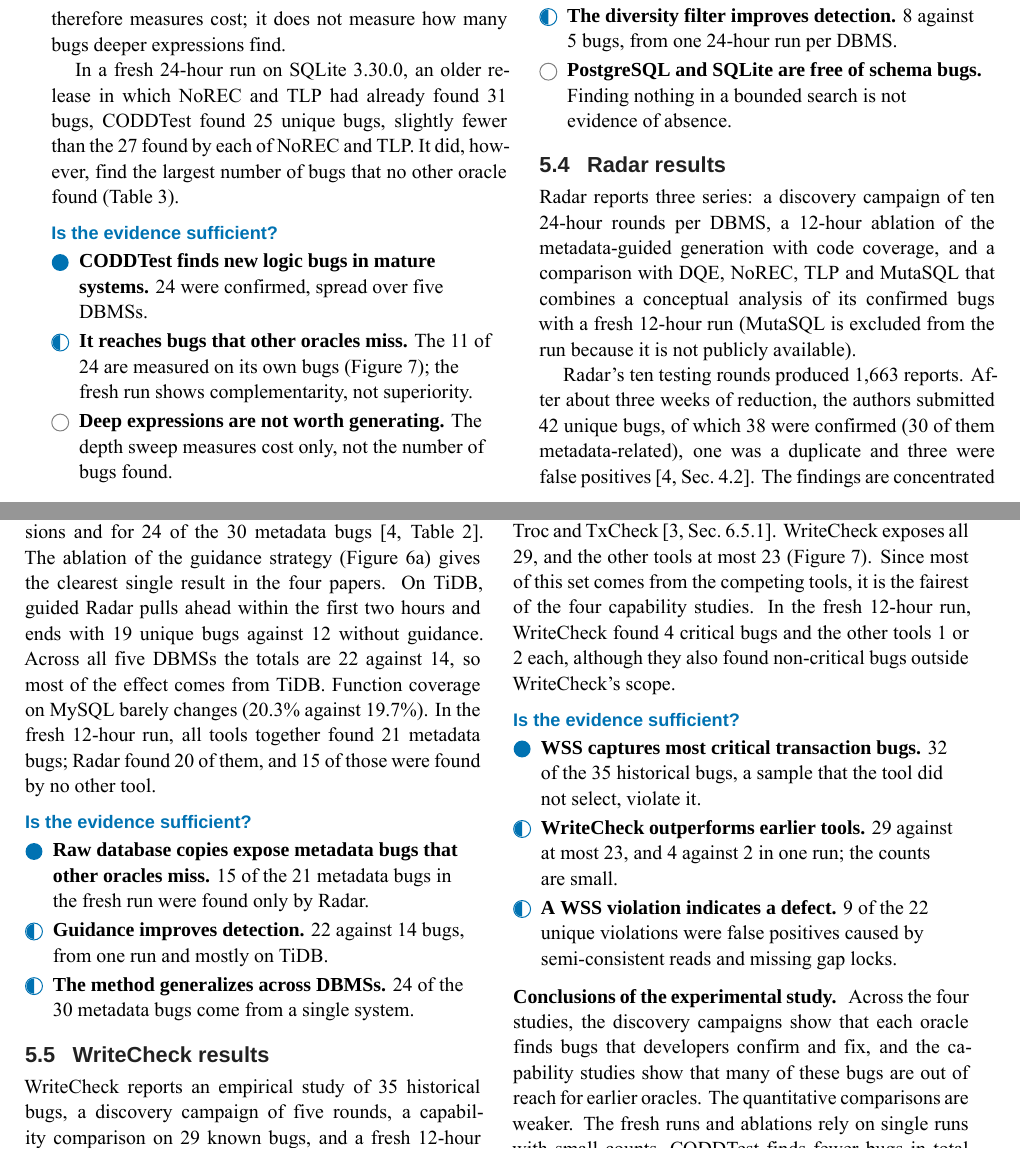
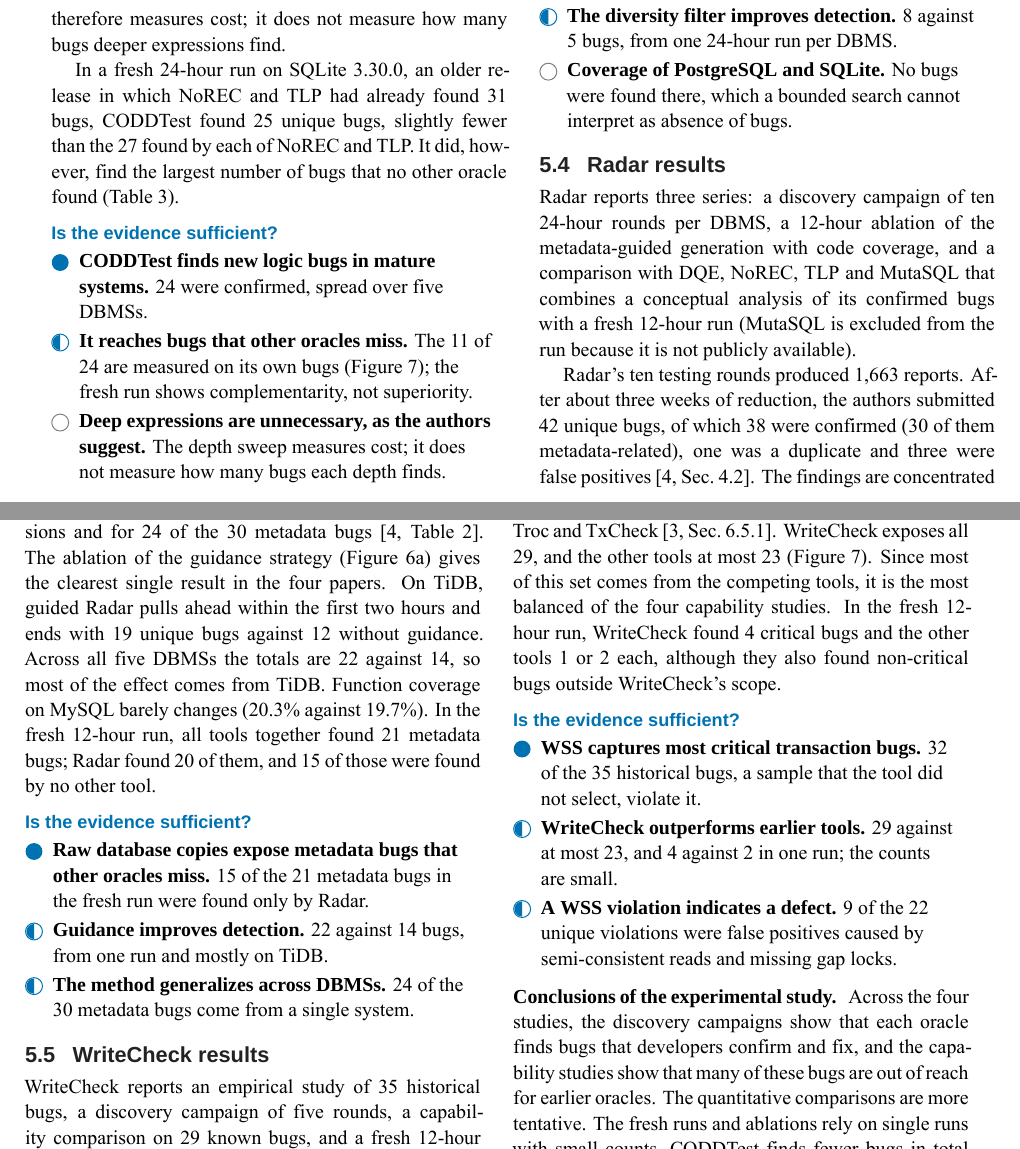
Before and after one commit to seofernando25/csi5137-atdm-db-project, a LaTeX document (report/project1-latex/main.tex, which reads report/project1-latex/sec_b.tex): two parts of pages 7 and 8 of 11, joined at a grey line, cut so that both start at the same text. Compiled offline with XeLaTeX; a missing font is replaced by an installed copy or a similar font.

Commit message:
Report: soften verdict phrasing; same claims, milder tone
Co-Authored-By: Claude <noreply@anthropic.com>

```diff
--- a/report/project1-latex/sec_b.tex
+++ b/report/project1-latex/sec_b.tex
@@ -53,7 +53,7 @@ In a fresh 24-hour run on SQLite 3.30.0, an older release in which NoREC and TLP
 \begin{verdicts}
 \verdict{\yes}{CODDTest finds new logic bugs in mature systems.}{24 were confirmed, spread over five DBMSs.}
 \verdict{\half}{It reaches bugs that other oracles miss.}{The 11 of 24 are measured on its own bugs (Figure~\ref{fig:homeset}); the fresh run shows complementarity, not superiority.}
-\verdict{\no}{Deep expressions are not worth generating.}{The depth sweep measures cost only, not the number of bugs found.}
+\verdict{\no}{Deep expressions are unnecessary, as the authors suggest.}{The depth sweep measures cost; it does not measure how many bugs each depth finds.}
 \end{verdicts}
 
 \subsection{DDLCheck results}
@@ -64,7 +64,7 @@ DDLCheck submitted 34 bugs, and 29 were confirmed as previously unknown; 21 of t
 \begin{verdicts}
 \verdict{\yes}{Schema history exposes bugs that query oracles miss.}{29 confirmed, no false positives, 7 invisible to queries.}
 \verdict{\half}{The diversity filter improves detection.}{8 against 5 bugs, from one 24-hour run per DBMS.}
-\verdict{\no}{PostgreSQL and SQLite are free of schema bugs.}{Finding nothing in a bounded search is not evidence of absence.}
+\verdict{\no}{Coverage of PostgreSQL and SQLite.}{No bugs were found there, which a bounded search cannot interpret as absence of bugs.}
 \end{verdicts}
 
 \subsection{Radar results}
@@ -87,7 +87,7 @@ Radar's ten testing rounds produced 1,663 reports. After about three weeks of re
 \subsection{WriteCheck results}
 WriteCheck reports an empirical study of 35 historical bugs, a discovery campaign of five rounds, a capability comparison on 29 known bugs, and a fresh 12-hour comparison with DT\textsuperscript{2}, Troc and TxCheck.
 
-WriteCheck grounds its design in the historical study. Of the 35 critical bugs, 32 (91.4\%) violate WSS, and 29 of those 32 can be triggered by executing the statements in a fixed order, which justifies controlling statement order. In discovery, its 101 flagged violations reduce to 22 unique cases: 13 confirmed critical bugs (11 new) and 9 false positives. The comparison with other tools uses a different set of 29 bugs, despite the identical count: it combines the 13 bugs found by WriteCheck with 16 found earlier by DT\textsuperscript{2}, Troc and TxCheck~\cite[Sec.~6.5.1]{writecheck}. WriteCheck exposes all 29, and the other tools at most 23 (Figure~\ref{fig:homeset}). Since most of this set comes from the competing tools, it is the fairest of the four capability studies. In the fresh 12-hour run, WriteCheck found 4 critical bugs and the other tools 1 or 2 each, although they also found non-critical bugs outside WriteCheck's scope.
+WriteCheck grounds its design in the historical study. Of the 35 critical bugs, 32 (91.4\%) violate WSS, and 29 of those 32 can be triggered by executing the statements in a fixed order, which justifies controlling statement order. In discovery, its 101 flagged violations reduce to 22 unique cases: 13 confirmed critical bugs (11 new) and 9 false positives. The comparison with other tools uses a different set of 29 bugs, despite the identical count: it combines the 13 bugs found by WriteCheck with 16 found earlier by DT\textsuperscript{2}, Troc and TxCheck~\cite[Sec.~6.5.1]{writecheck}. WriteCheck exposes all 29, and the other tools at most 23 (Figure~\ref{fig:homeset}). Since most of this set comes from the competing tools, it is the most balanced of the four capability studies. In the fresh 12-hour run, WriteCheck found 4 critical bugs and the other tools 1 or 2 each, although they also found non-critical bugs outside WriteCheck's scope.
 
 \begin{table}[!tb]
 \caption{\textbf{Results of the fresh end-to-end runs.} Unique bugs found, with the number found by that tool alone in parentheses and false positives after the slash. From \cite[Sec.~4.2]{coddtest}, \cite[Table~6]{radar} and \cite[Table~4]{writecheck}.}
@@ -110,6 +110,6 @@ WriteCheck, 12\,h per DBMS & 4 / 5 FP & DT\textsuperscript{2} 2 / 24, Troc 2 / 4
 \verdict{\half}{A WSS violation indicates a defect.}{9 of the 22 unique violations were false positives caused by semi-consistent reads and missing gap locks.}
 \end{verdicts}
 
-\paragraph{Conclusions of the experimental study.} Across the four studies, the discovery campaigns show that each oracle finds bugs that developers confirm and fix, and the capability studies show that many of these bugs are out of reach for earlier oracles. The quantitative comparisons are weaker. The fresh runs and ablations rely on single runs with small counts, CODDTest finds fewer bugs in total than NoREC and TLP in its fresh run, and the efficiency results show that coverage barely separates oracles that differ greatly in the plans they exercise. The experiments are therefore sufficient for the papers' existence claims, but not for claims about how much better one method is than another.
+\paragraph{Conclusions of the experimental study.} Across the four studies, the discovery campaigns show that each oracle finds bugs that developers confirm and fix, and the capability studies show that many of these bugs are out of reach for earlier oracles. The quantitative comparisons are more tentative. The fresh runs and ablations rely on single runs with small counts, CODDTest finds fewer bugs in total than NoREC and TLP in its fresh run, and the efficiency results show that coverage barely separates oracles that differ greatly in the plans they exercise. The experiments therefore support the papers' main claims well, while comparisons of how much better one method is than another would need further runs.
 
 \section{Cross-study discussion and threats to validity}\label{sec:discussion}
```
Also changed, not shown: report/project1-latex/main.tex (+1 -1 lines), report/project1-latex/sec_a.tex (+1 -1 lines), report/project1-latex/main.pdf, report/project1-latex/sec_b.tex (8 more changed lines).
